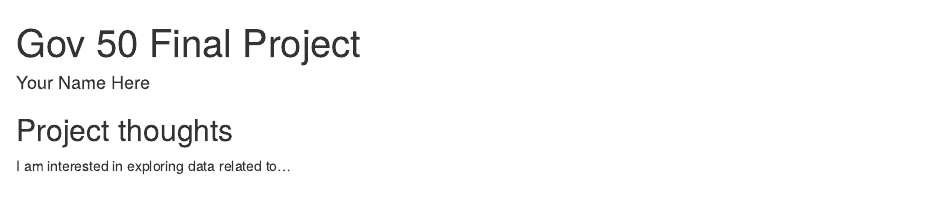
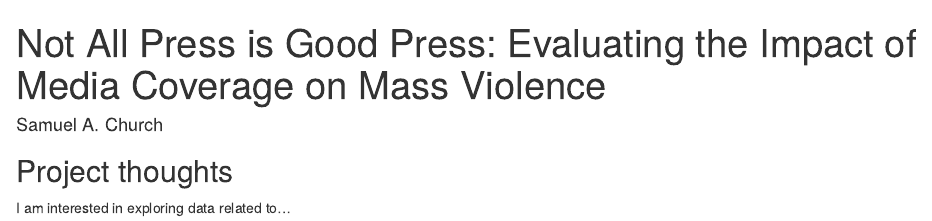
Before and after one commit to samachurch/media-influence-copycats, an R Markdown document (index.Rmd): the page in a window 1100 px wide, from its top. Rendered offline with R 4.5, knitr and Pandoc, with nearby package versions; drawn as R Markdown's standard HTML page in place of the format the file asks for.

Commit message:
Updated info

```diff
--- a/index.Rmd
+++ b/index.Rmd
@@ -1,7 +1,7 @@
 ---
-title: "Gov 50 Final Project"
-author: "Your Name Here"
-description: "My final project"
+title: "Not All Press is Good Press: Evaluating the Impact of Media Coverage on Mass Violence"
+author: "Samuel A. Church"
+description: "Does media coverage of an event of mass violence — such as attacks in schools — encourage copycat events or deter similar behavior? This project will investiate the effects media coverage of an event has on the frequency of similar events in the future."
 output:
   distill::distill_article:
     self_contained: false
```
